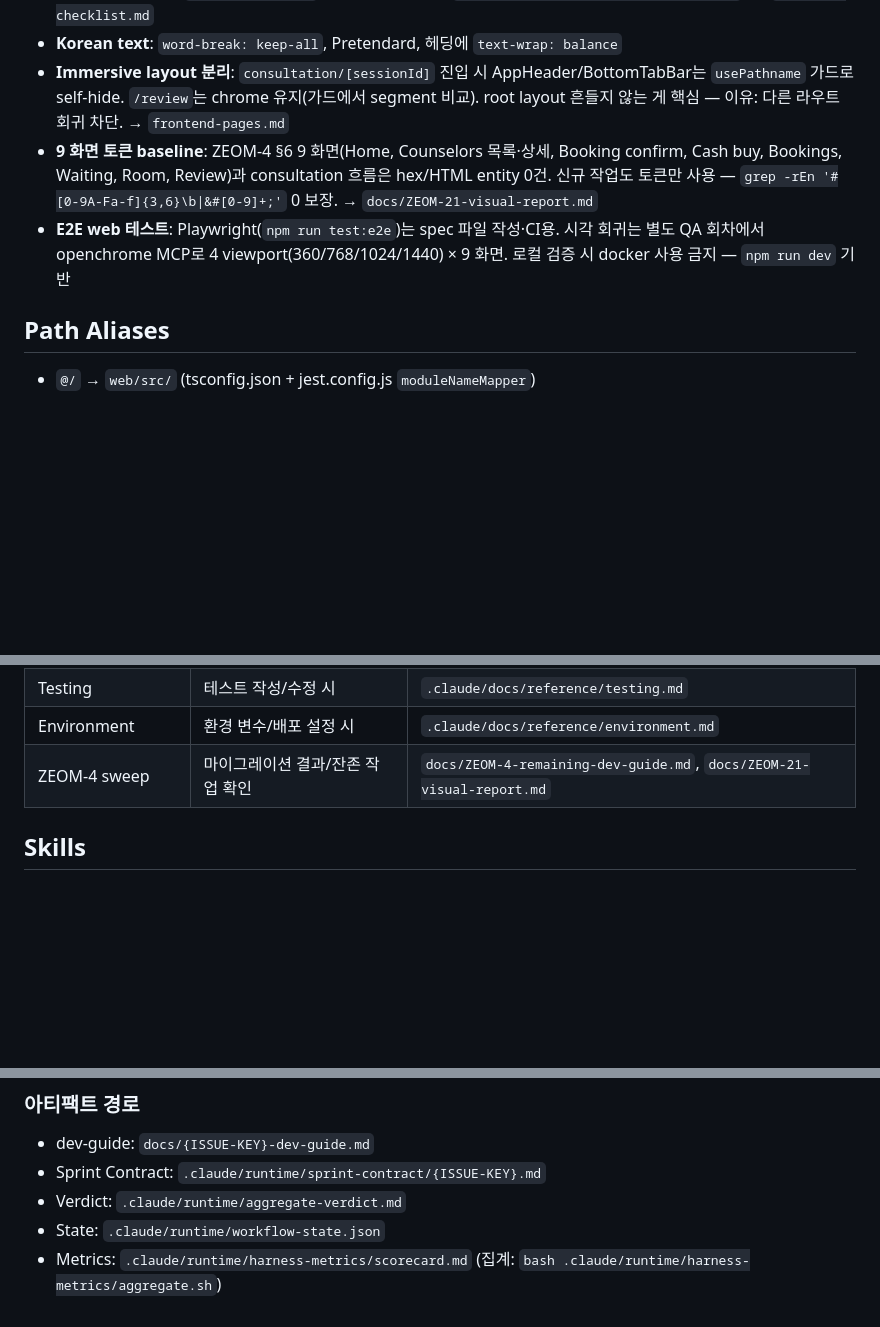
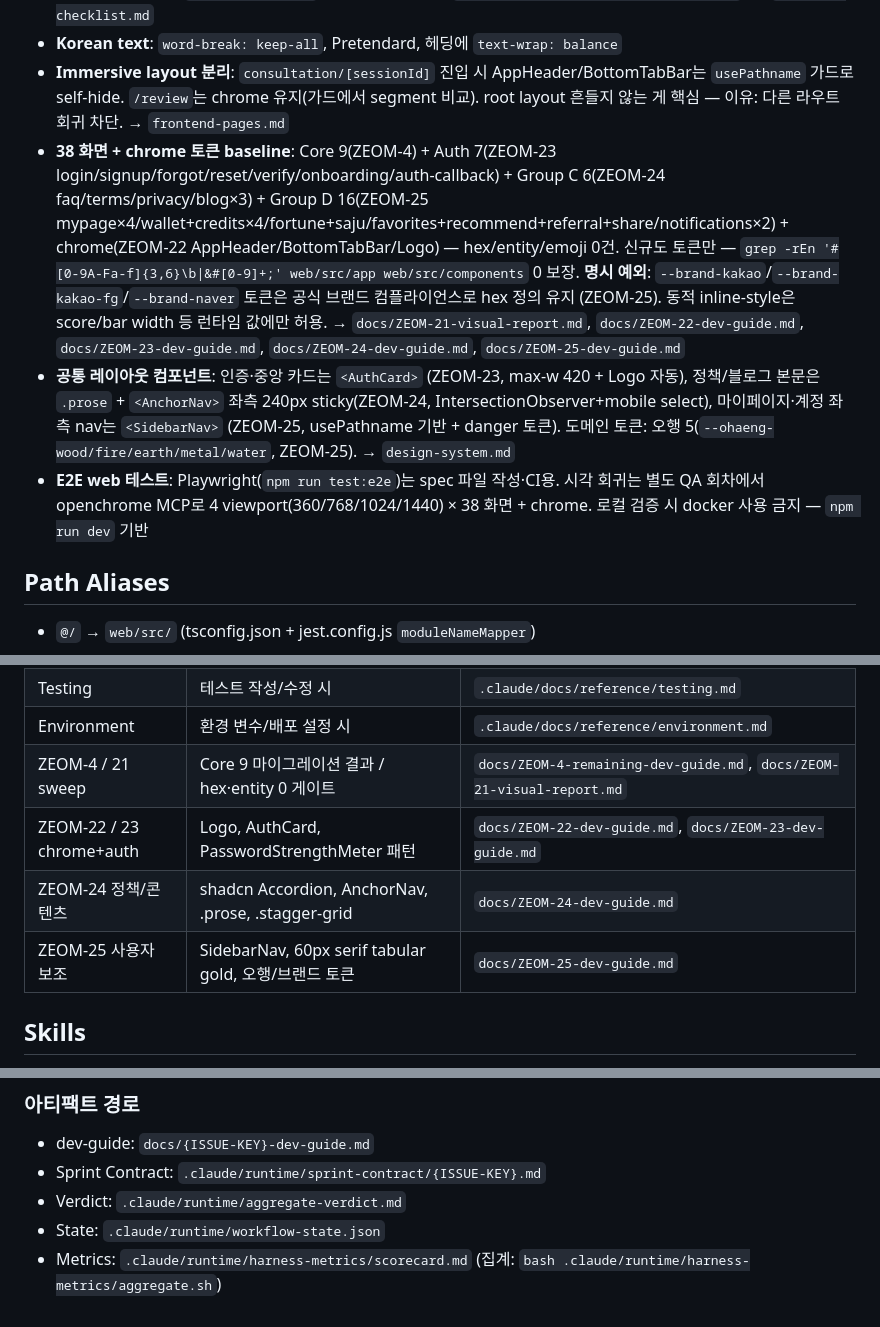
Before and after one commit to bigbulgogiburger/Zeom, a Markdown page: CLAUDE.md, 3 parts joined by grey strips. Rendered like a GitHub page; blank space fills up the shorter version.

Commit message:
docs(ZEOM-24,25): CLAUDE.md baseline 9→38 화면 + chrome, 공통 레이아웃 컴포넌트 Key Rule 추가
ZEOM-22(chrome)/ZEOM-23(auth 7페이지)/ZEOM-24(정책/콘텐츠 6페이지)/ZEOM-25(사용자 보조 16페이지)
main 머지(68fcf41) 후 CLAUDE.md 단독 누락 분 일괄 반영. 200줄 한도 내 (185줄).

변경
- baseline 9 화면 → 38 화면 + chrome (Core 9 + Auth 7 + Group C 6 + Group D 16)
- 신규 Key Rule "공통 레이아웃 컴포넌트": AuthCard/AnchorNav+.prose/SidebarNav 패턴
                                       + 오행 도메인 토큰 5 명시
- 토큰 baseline 명시 예외: --brand-kakao/-fg/--brand-naver (브랜드 컴플라이언스)
- E2E 시각 회귀 viewport×9 → ×38 + chrome
- audit grep scope 명시 (web/src/app web/src/components)
- Reference Docs table:
  - ZEOM-4 sweep → ZEOM-4/21 sweep (visual-report 통합)
  - +ZEOM-22/23 chrome+auth (Logo, AuthCard, PasswordStrengthMeter)
  - +ZEOM-24 정책/콘텐츠 (Accordion, AnchorNav, .prose, .stagger-grid)
  - +ZEOM-25 사용자 보조 (SidebarNav, 60px serif tabular gold, 오행/브랜드 토큰)
- 갱신 이력 2건 추가 (5-03/5-05)

검증
- wc -l CLAUDE.md → 185 (200 한도 내)
- 모든 reference path / dev-guide path 실재
- 시크릿 0건

```diff
--- a/CLAUDE.md
+++ b/CLAUDE.md
@@ -79,8 +79,9 @@ cd app_flutter && flutter test
 - **Admin 가드**: 모든 `/api/v1/admin/**` 컨트롤러는 첫 줄에 `authService.requireAdmin(authHeader)`. → `security-checklist.md`
 - **Korean text**: `word-break: keep-all`, Pretendard, 헤딩에 `text-wrap: balance`
 - **Immersive layout 분리**: `consultation/[sessionId]` 진입 시 AppHeader/BottomTabBar는 `usePathname` 가드로 self-hide. `/review`는 chrome 유지(가드에서 segment 비교). root layout 흔들지 않는 게 핵심 — 이유: 다른 라우트 회귀 차단. → `frontend-pages.md`
-- **9 화면 토큰 baseline**: ZEOM-4 §6 9 화면(Home, Counselors 목록·상세, Booking confirm, Cash buy, Bookings, Waiting, Room, Review)과 consultation 흐름은 hex/HTML entity 0건. 신규 작업도 토큰만 사용 — `grep -rEn '#[0-9A-Fa-f]{3,6}\b|&#[0-9]+;'` 0 보장. → `docs/ZEOM-21-visual-report.md`
-- **E2E web 테스트**: Playwright(`npm run test:e2e`)는 spec 파일 작성·CI용. 시각 회귀는 별도 QA 회차에서 openchrome MCP로 4 viewport(360/768/1024/1440) × 9 화면. 로컬 검증 시 docker 사용 금지 — `npm run dev` 기반
+- **38 화면 + chrome 토큰 baseline**: Core 9(ZEOM-4) + Auth 7(ZEOM-23 login/signup/forgot/reset/verify/onboarding/auth-callback) + Group C 6(ZEOM-24 faq/terms/privacy/blog×3) + Group D 16(ZEOM-25 mypage×4/wallet+credits×4/fortune+saju/favorites+recommend+referral+share/notifications×2) + chrome(ZEOM-22 AppHeader/BottomTabBar/Logo) — hex/entity/emoji 0건. 신규도 토큰만 — `grep -rEn '#[0-9A-Fa-f]{3,6}\b|&#[0-9]+;' web/src/app web/src/components` 0 보장. **명시 예외**: `--brand-kakao`/`--brand-kakao-fg`/`--brand-naver` 토큰은 공식 브랜드 컴플라이언스로 hex 정의 유지 (ZEOM-25). 동적 inline-style은 score/bar width 등 런타임 값에만 허용. → `docs/ZEOM-21-visual-report.md`, `docs/ZEOM-22-dev-guide.md`, `docs/ZEOM-23-dev-guide.md`, `docs/ZEOM-24-dev-guide.md`, `docs/ZEOM-25-dev-guide.md`
+- **공통 레이아웃 컴포넌트**: 인증·중앙 카드는 `<AuthCard>` (ZEOM-23, max-w 420 + Logo 자동), 정책/블로그 본문은 `.prose` + `<AnchorNav>` 좌측 240px sticky(ZEOM-24, IntersectionObserver+mobile select), 마이페이지·계정 좌측 nav는 `<SidebarNav>` (ZEOM-25, usePathname 기반 + danger 토큰). 도메인 토큰: 오행 5(`--ohaeng-wood/fire/earth/metal/water`, ZEOM-25). → `design-system.md`
+- **E2E web 테스트**: Playwright(`npm run test:e2e`)는 spec 파일 작성·CI용. 시각 회귀는 별도 QA 회차에서 openchrome MCP로 4 viewport(360/768/1024/1440) × 38 화면 + chrome. 로컬 검증 시 docker 사용 금지 — `npm run dev` 기반
 
 ## Path Aliases
 
@@ -112,7 +113,10 @@ docs/         Architecture, OpenAPI spec, PRD, design plans
 | Flutter Architecture | Flutter feature/라우팅 작업 시 | `.claude/docs/reference/flutter-architecture.md` |
 | Testing | 테스트 작성/수정 시 | `.claude/docs/reference/testing.md` |
 | Environment | 환경 변수/배포 설정 시 | `.claude/docs/reference/environment.md` |
-| ZEOM-4 sweep | 마이그레이션 결과/잔존 작업 확인 | `docs/ZEOM-4-remaining-dev-guide.md`, `docs/ZEOM-21-visual-report.md` |
+| ZEOM-4 / 21 sweep | Core 9 마이그레이션 결과 / hex·entity 0 게이트 | `docs/ZEOM-4-remaining-dev-guide.md`, `docs/ZEOM-21-visual-report.md` |
+| ZEOM-22 / 23 chrome+auth | Logo, AuthCard, PasswordStrengthMeter 패턴 | `docs/ZEOM-22-dev-guide.md`, `docs/ZEOM-23-dev-guide.md` |
+| ZEOM-24 정책/콘텐츠 | shadcn Accordion, AnchorNav, .prose, .stagger-grid | `docs/ZEOM-24-dev-guide.md` |
+| ZEOM-25 사용자 보조 | SidebarNav, 60px serif tabular gold, 오행/브랜드 토큰 | `docs/ZEOM-25-dev-guide.md` |
 
 ## Skills
 
@@ -175,4 +179,6 @@ docs/         Architecture, OpenAPI spec, PRD, design plans
 2026-04-25: V1-V19→V60 동기화, provider 3→5 반영, reference 6개 추가, design-system 중복 섹션 제거
 2026-04-26~28: ZEOM-2/3/4/17 sweep — Phase 0 토큰·Gowun Batang, Phase 1 primitive 23개, ZEOM-17 P2-1 4페이지 + design 컴포넌트 3개(BookingCard/RadioCard/SuccessState), ZEOM-18/19/20 P1·P3 통합 + 컴포넌트 6개(CounselorCard/FilterChip/Hero/CategoryGrid/ReviewSlider/EndCallModal) + immersive layout 분리, ZEOM-21 hex/entity 0 baseline + legacy dead code 삭제. 도메인 수 표기 제거(변동성). 테스트 카운트 갱신
 2026-04-28: Harness Engineering Integration 섹션 추가(에이전트 디스패치·아티팩트 경로). hook 명령 절대경로화(`$CLAUDE_PROJECT_DIR`)
+2026-05-03: ZEOM-22(chrome 정렬+Logo)/ZEOM-23(인증 7페이지+AuthCard+PasswordStrengthMeter) 누락 분 통합 반영. baseline 9→16 화면+chrome
+2026-05-05: ZEOM-24(정책/콘텐츠 6페이지: shadcn Accordion/AnchorNav/.prose/.stagger-grid) + ZEOM-25(사용자 보조 16페이지: SidebarNav/60px serif tabular gold 잔액/오행 5 토큰/브랜드 3 토큰) main 머지(68fcf41). baseline 16→38 화면+chrome. 공통 레이아웃 컴포넌트 Key Rule 추가. Reference table에 ZEOM-22~25 dev-guide 통합 행. 카카오/네이버 브랜드 hex는 토큰화(`--brand-kakao/-fg/--brand-naver`)로 audit 0건 + 컴플라이언스 양립
 -->
```
